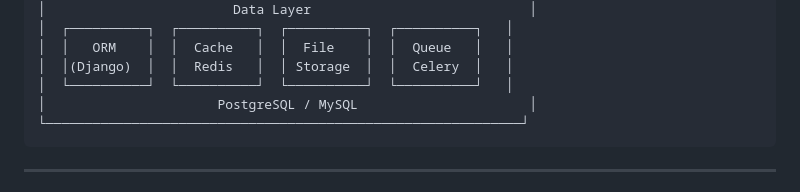
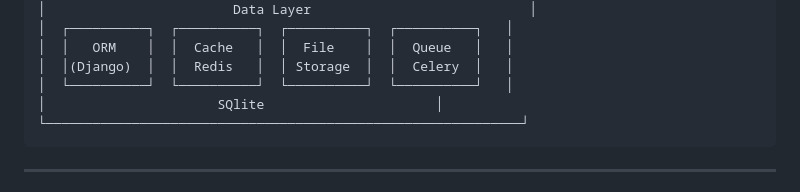
Before and after one commit to Wolfie3D/django-enterprise-erp, a Markdown page: README.md, the part around the change. Drawn GitHub-style.

Commit message:
Update database reference in README

````diff
--- a/README.md
+++ b/README.md
@@ -130,7 +130,7 @@
 │  │   ORM    │  │  Cache   │  │  File    │  │  Queue   │   │
 │  │(Django)  │  │  Redis   │  │ Storage  │  │  Celery  │   │
 │  └──────────┘  └──────────┘  └──────────┘  └──────────┘   │
-│                      PostgreSQL / MySQL                      │
+│                      SQlite                      │
 └─────────────────────────────────────────────────────────────┘
 ```
 
````
